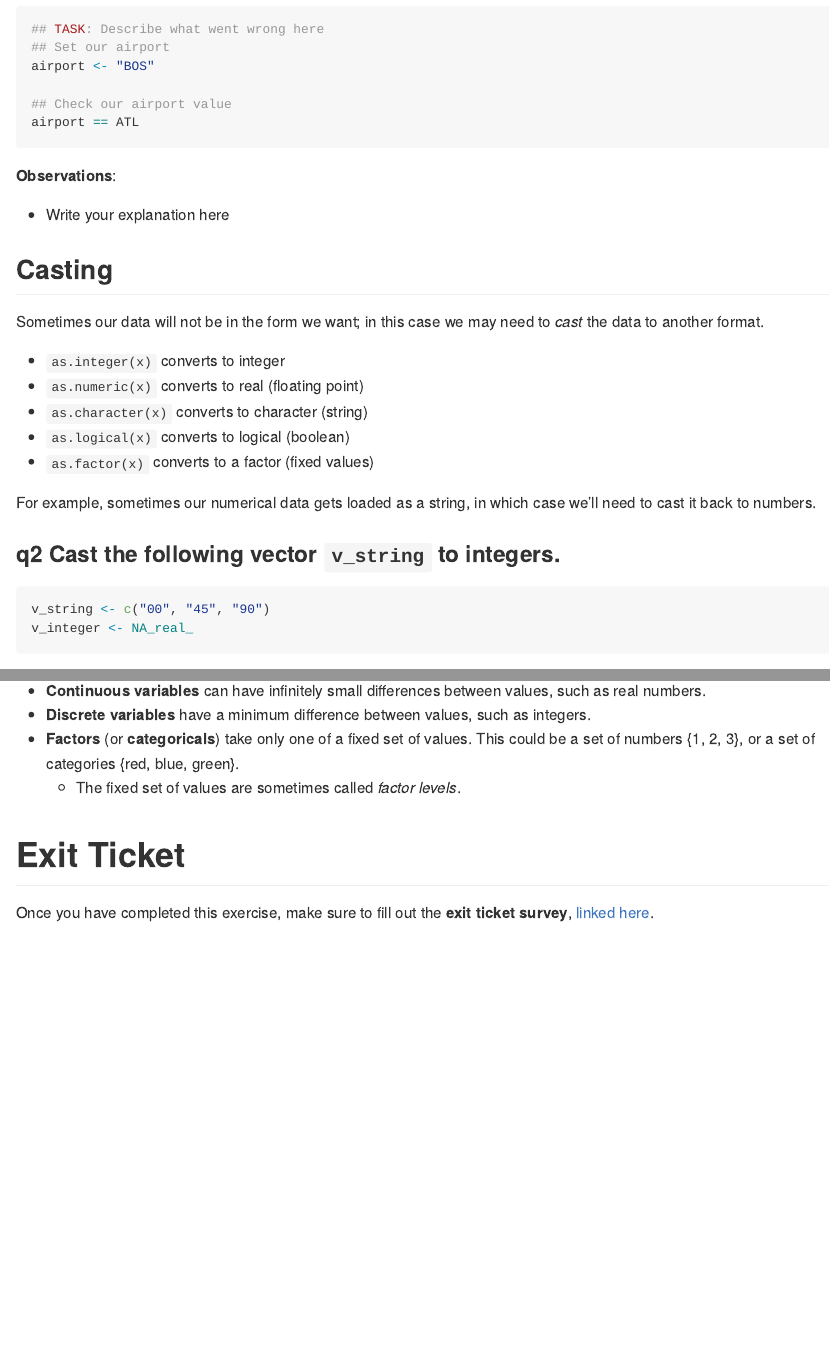
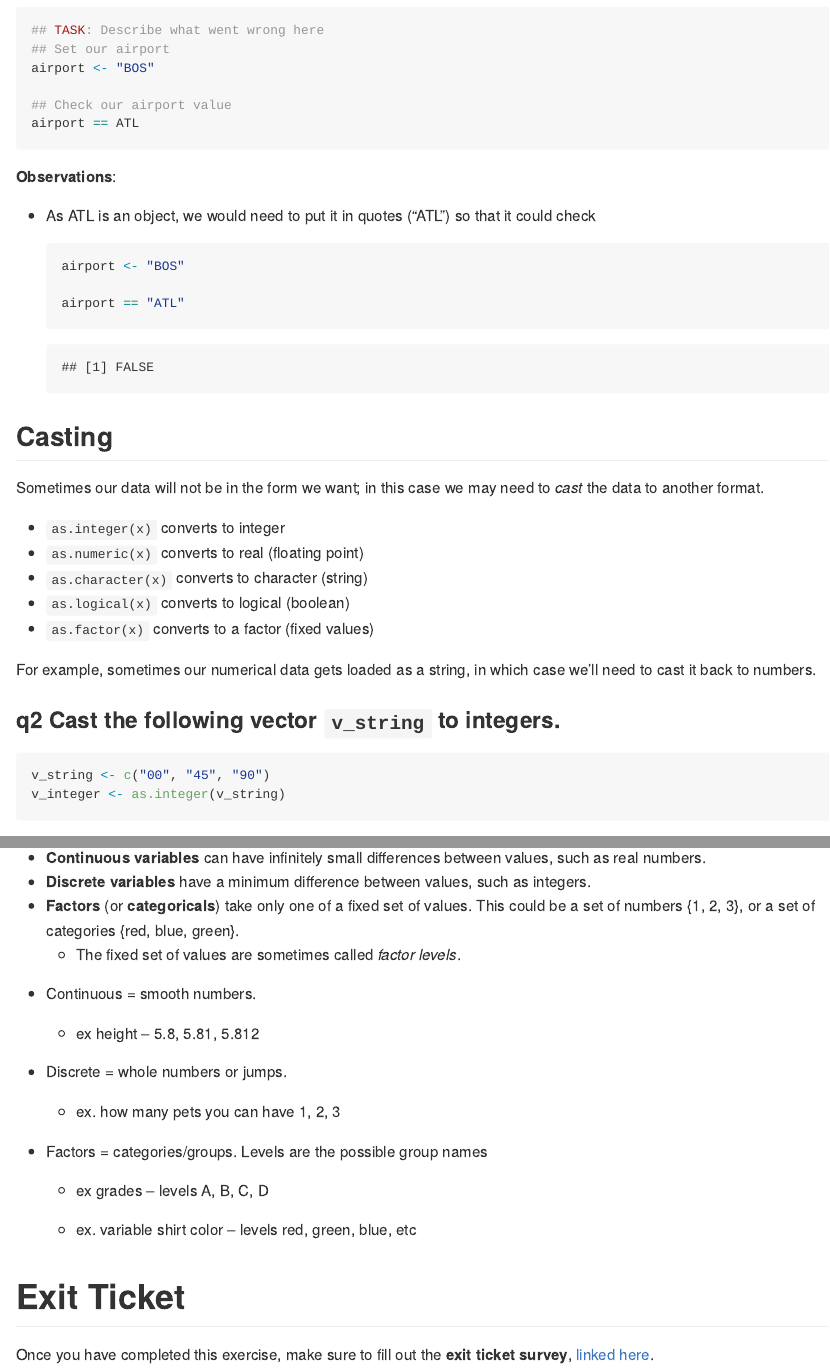
Before and after one commit to KDanielson05/data-science-SP25, an R Markdown document (exercises_sequenced/d04-e-setup06-types-assignment.Rmd): the page in a window 1100 px wide, from 1900 px down before the commit and from 1940 px down after it, so that both start at the same text, and a second part further down, joined at a grey line. Rendered offline with R 4.5, knitr and Pandoc, with nearby package versions; some code elsewhere in the file could not run offline.

Commit message:
Finished types exercise

````diff
--- a/exercises_sequenced/d04-e-setup06-types-assignment.Rmd
+++ b/exercises_sequenced/d04-e-setup06-types-assignment.Rmd
@@ -74,25 +72,32 @@ airport == ATL
 
 **Observations**:
 
-- Write your explanation here
+-   As ATL is an object, we would need to put it in quotes ("ATL") so that it could check
+
+    ```{r}
+    airport <- "BOS"
+
+    airport == "ATL"
+    ```
 
 ## Casting
 
 Sometimes our data will not be in the form we want; in this case we may need to *cast* the data to another format.
 
-- `as.integer(x)` converts to integer
-- `as.numeric(x)` converts to real (floating point)
-- `as.character(x)` converts to character (string)
-- `as.logical(x)` converts to logical (boolean)
-- `as.factor(x)` converts to a factor (fixed values)
+-   `as.integer(x)` converts to integer
+-   `as.numeric(x)` converts to real (floating point)
+-   `as.character(x)` converts to character (string)
+-   `as.logical(x)` converts to logical (boolean)
+-   `as.factor(x)` converts to a factor (fixed values)
 
 For example, sometimes our numerical data gets loaded as a string, in which case we'll need to cast it back to numbers.
 
-### __q2__ Cast the following vector `v_string` to integers.
+### **q2** Cast the following vector `v_string` to integers.
 
 ```{r q2-task}
 v_string <- c("00", "45", "90")
-v_integer <- NA_real_
+v_integer <- as.integer(v_string)
+
 ```
 
 Use the following test to check your work.
@@ -112,13 +117,31 @@ print("Great job!")
 
 In addition to computer science data types, we will talk about variables in terms that statisticians use. There are only a few key "statistical types":
 
-- **Continuous variables** can have infinitely small differences between values, such as real numbers.
-- **Discrete variables** have a minimum difference between values, such as integers.
-- **Factors** (or **categoricals**) take only one of a fixed set of values. This could be a set of numbers {1, 2, 3}, or a set of categories {red, blue, green}.
-  - The fixed set of values are sometimes called *factor levels*.
+-   **Continuous variables** can have infinitely small differences between values, such as real numbers.
+-   **Discrete variables** have a minimum difference between values, such as integers.
+-   **Factors** (or **categoricals**) take only one of a fixed set of values. This could be a set of numbers {1, 2, 3}, or a set of categories {red, blue, green}.
+    -   The fixed set of values are sometimes called *factor levels*.
+
+<!-- -->
+
+-   Continuous = smooth numbers.
+
+    -   ex height – 5.8, 5.81, 5.812
+
+-   Discrete = whole numbers or jumps.
+
+    -   ex. how many pets you can have 1, 2, 3
+
+-   Factors = categories/groups. Levels are the possible group names
+
+    -   ex grades – levels A, B, C, D
+
+    -   ex. variable shirt color – levels red, green, blue, etc
 
 <!-- include-exit-ticket -->
+
 # Exit Ticket
+
 <!-- -------------------------------------------------- -->
 
 Once you have completed this exercise, make sure to fill out the **exit ticket survey**, [linked here](https://docs.google.com/forms/d/e/1FAIpQLSeuq2LFIwWcm05e8-JU84A3irdEL7JkXhMq5Xtoalib36LFHw/viewform?usp=pp_url&entry.693978880=e-setup06-types-assignment.Rmd).
````
Also changed, not shown: exercises_sequenced/d04-e-setup06-types-assignment.Rmd (16 more changed lines).
